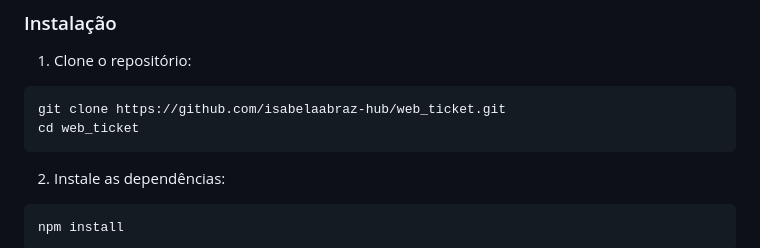
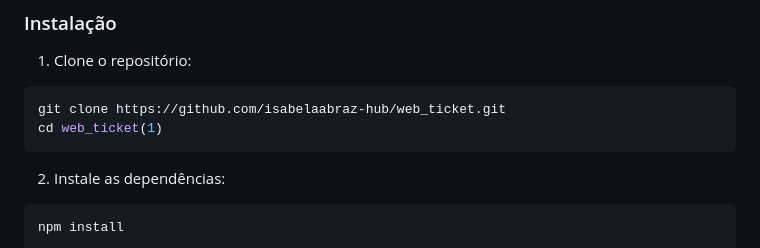
Before and after one commit to isabelaabraz-hub/web_ticket-1-, a Markdown page: README.md, the part around the change. Rendered like a GitHub page.

````diff
--- a/README.md
+++ b/README.md
@@ -39,7 +39,7 @@ Sistema desenvolvido para gerenciar filas de atendimento com três tipos de senh
 1. Clone o repositório:
 ```bash
 git clone https://github.com/isabelaabraz-hub/web_ticket.git
-cd web_ticket
+cd web_ticket(1)
 ```
 
 2. Instale as dependências:
````
